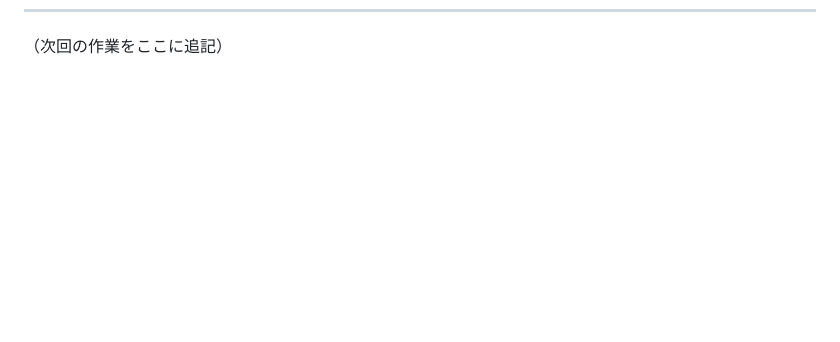
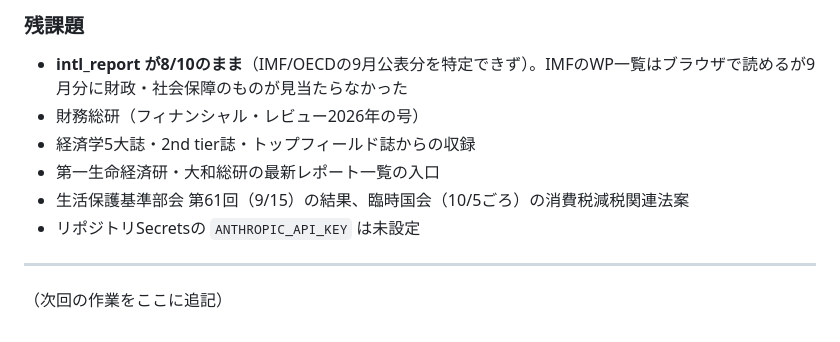
Before and after one commit to michihito-ando-private/fiscal-portal, a Markdown page: WORKLOG.md, the part around one of its changes. GitHub-like rendering; blank space fills up the shorter version.

Commit message:
WORKLOG: 2026-09-17 レポート・論文補強と各機関サイトの到達性を記録
Co-Authored-By: Claude Opus 5 <noreply@anthropic.com>

```diff
--- a/WORKLOG.md
+++ b/WORKLOG.md
@@ -779 +815,11 @@ CSVは9/8のまま更新なし
+### 残課題
+- **intl_report が8/10のまま**（IMF/OECDの9月公表分を特定できず）。IMFのWP一覧はブラウザで読めるが9月分に財政・社会保障のものが見当たらなかった
+- 財務総研（フィナンシャル・レビュー2026年の号）
+- 経済学5大誌・2nd tier誌・トップフィールド誌からの収録
+- 第一生命経済研・大和総研の最新レポート一覧の入口
+- 生活保護基準部会 第61回（9/15）の結果、臨時国会（10/5ごろ）の消費税減税関連法案
+- リポジトリSecretsの `ANTHROPIC_API_KEY` は未設定
+
+---
+
 （次回の作業をここに追記）
```
Also changed, not shown: other parts of WORKLOG.md (+36 -0 lines).
